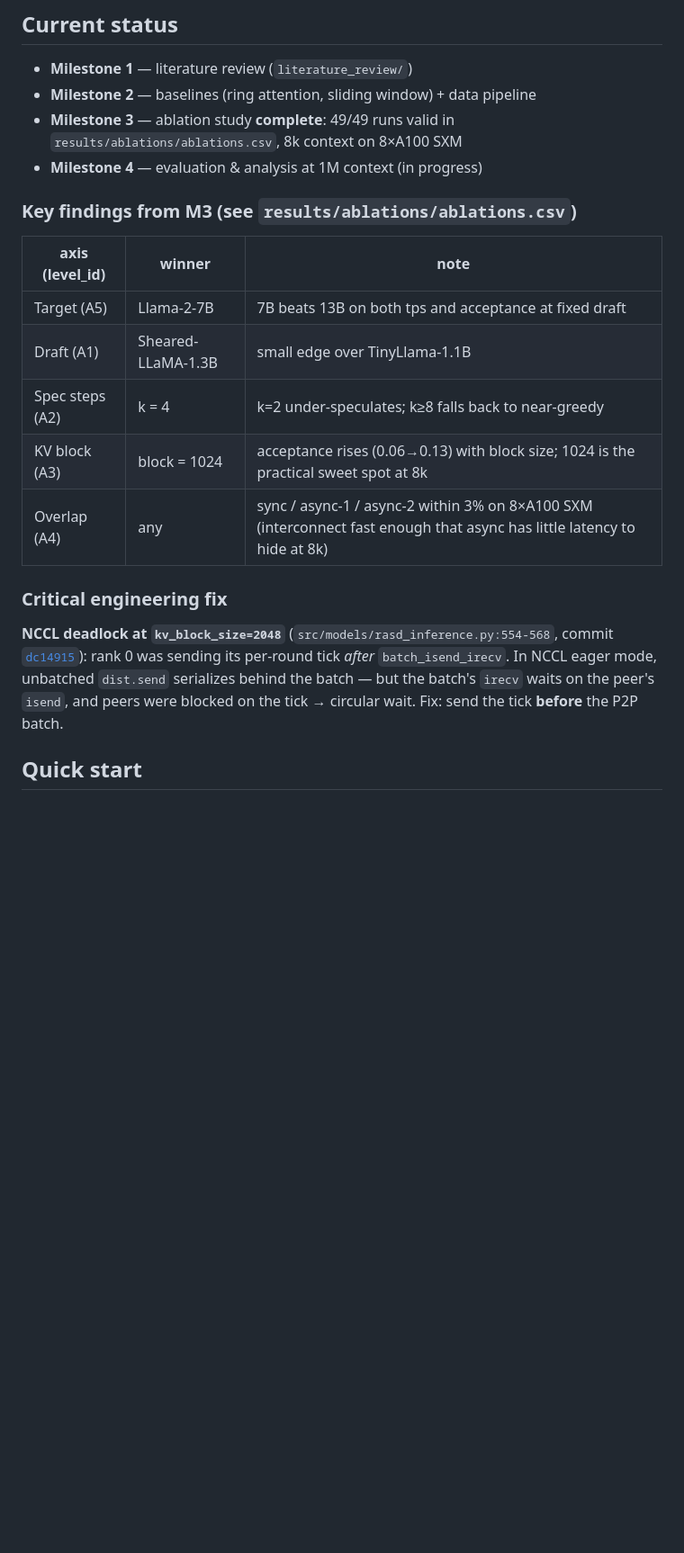
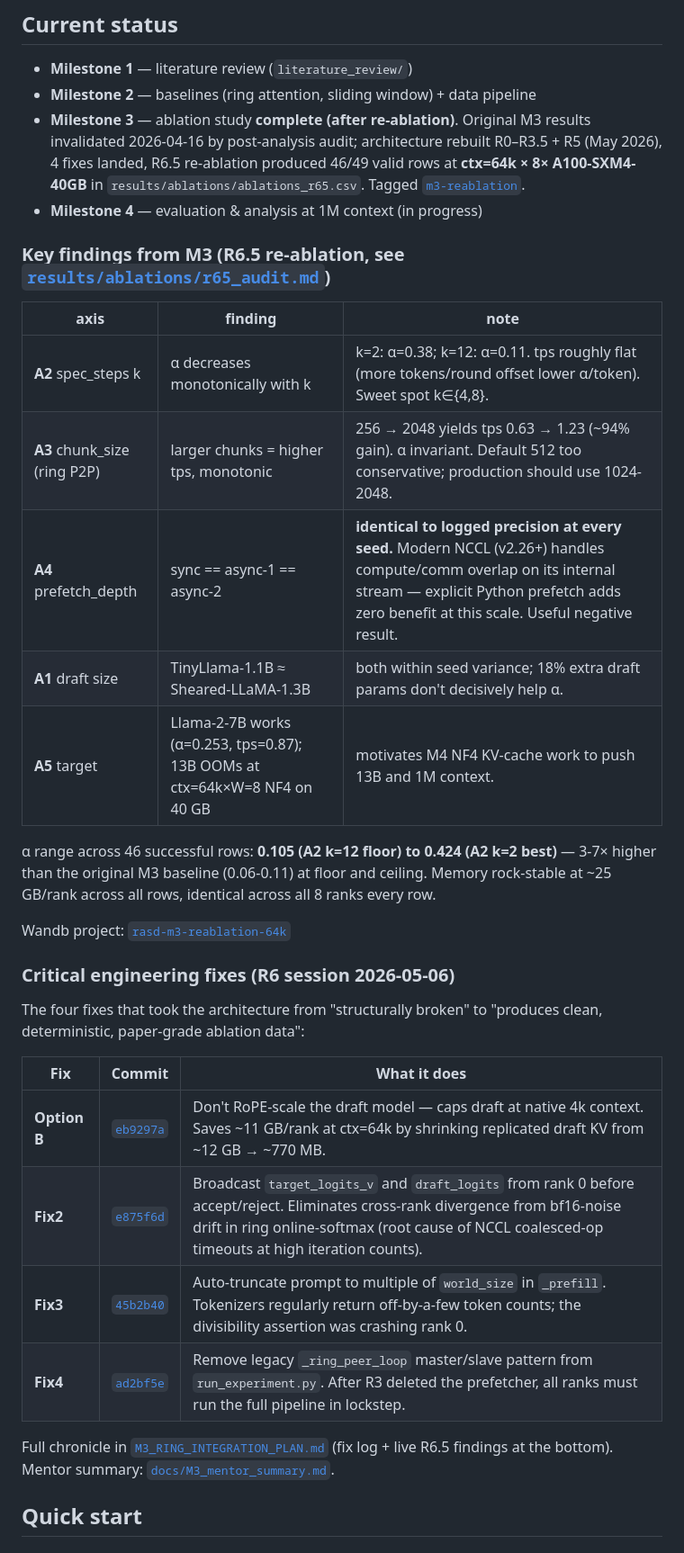
Before and after one commit to amankiitg/RASD, a Markdown page: README.md, the part around one of its changes. Shown at 90% size. GitHub-like rendering; blank space fills up the shorter version.

```diff
--- a/README.md
+++ b/README.md
@@ -34,28 +34,40 @@ environment_gpu.yml  pinned conda env (transformers==4.44.2,
 
 - **Milestone 1** — literature review (`literature_review/`)
 - **Milestone 2** — baselines (ring attention, sliding window) + data pipeline
-- **Milestone 3** — ablation study **complete**: 49/49 runs valid in
-  `results/ablations/ablations.csv`, 8k context on 8×A100 SXM
+- **Milestone 3** — ablation study **complete (after re-ablation)**.
+  Original M3 results invalidated 2026-04-16 by post-analysis audit;
+  architecture rebuilt R0–R3.5 + R5 (May 2026), 4 fixes landed, R6.5
+  re-ablation produced 46/49 valid rows at **ctx=64k × 8× A100-SXM4-40GB**
+  in `results/ablations/ablations_r65.csv`. Tagged
+  [`m3-reablation`](../../tree/m3-reablation).
 - **Milestone 4** — evaluation & analysis at 1M context (in progress)
 
-### Key findings from M3 (see `results/ablations/ablations.csv`)
+### Key findings from M3 (R6.5 re-ablation, see [`results/ablations/r65_audit.md`](results/ablations/r65_audit.md))
 
-| axis (level_id) | winner | note |
+| axis | finding | note |
 |---|---|---|
-| Target (A5) | Llama-2-7B | 7B beats 13B on both tps and acceptance at fixed draft |
-| Draft (A1) | Sheared-LLaMA-1.3B | small edge over TinyLlama-1.1B |
-| Spec steps (A2) | k = 4 | k=2 under-speculates; k≥8 falls back to near-greedy |
-| KV block (A3) | block = 1024 | acceptance rises (0.06→0.13) with block size; 1024 is the practical sweet spot at 8k |
-| Overlap (A4) | any | sync / async-1 / async-2 within 3% on 8×A100 SXM (interconnect fast enough that async has little latency to hide at 8k) |
+| **A2** spec_steps k | α decreases monotonically with k | k=2: α=0.38; k=12: α=0.11. tps roughly flat (more tokens/round offset lower α/token). Sweet spot k∈{4,8}. |
+| **A3** chunk_size (ring P2P) | larger chunks = higher tps, monotonic | 256 → 2048 yields tps 0.63 → 1.23 (~94% gain). α invariant. Default 512 too conservative; production should use 1024-2048. |
+| **A4** prefetch_depth | sync == async-1 == async-2 | **identical to logged precision at every seed.** Modern NCCL (v2.26+) handles compute/comm overlap on its internal stream — explicit Python prefetch adds zero benefit at this scale. Useful negative result. |
+| **A1** draft size | TinyLlama-1.1B ≈ Sheared-LLaMA-1.3B | both within seed variance; 18% extra draft params don't decisively help α. |
+| **A5** target | Llama-2-7B works (α=0.253, tps=0.87); 13B OOMs at ctx=64k×W=8 NF4 on 40 GB | motivates M4 NF4 KV-cache work to push 13B and 1M context. |
 
-### Critical engineering fix
+α range across 46 successful rows: **0.105 (A2 k=12 floor) to 0.424 (A2 k=2 best)** — 3-7× higher than the original M3 baseline (0.06-0.11) at floor and ceiling. Memory rock-stable at ~25 GB/rank across all rows, identical across all 8 ranks every row.
 
-**NCCL deadlock at `kv_block_size=2048`** (`src/models/rasd_inference.py:554-568`,
-commit [`dc14915`](../../commit/dc14915)): rank 0 was sending its per-round
-tick *after* `batch_isend_irecv`. In NCCL eager mode, unbatched `dist.send`
-serializes behind the batch — but the batch's `irecv` waits on the peer's
-`isend`, and peers were blocked on the tick → circular wait.
-Fix: send the tick **before** the P2P batch.
+Wandb project: [`rasd-m3-reablation-64k`](https://wandb.ai/amank-iitg-uc-berkeley-electrical-engineering-computer-s/rasd-m3-reablation-64k)
+
+### Critical engineering fixes (R6 session 2026-05-06)
+
+The four fixes that took the architecture from "structurally broken" to "produces clean, deterministic, paper-grade ablation data":
+
+| Fix | Commit | What it does |
+|---|---|---|
+| **Option B** | [`eb9297a`](../../commit/eb9297a) | Don't RoPE-scale the draft model — caps draft at native 4k context. Saves ~11 GB/rank at ctx=64k by shrinking replicated draft KV from ~12 GB → ~770 MB. |
+| **Fix2** | [`e875f6d`](../../commit/e875f6d) | Broadcast `target_logits_v` and `draft_logits` from rank 0 before accept/reject. Eliminates cross-rank divergence from bf16-noise drift in ring online-softmax (root cause of NCCL coalesced-op timeouts at high iteration counts). |
+| **Fix3** | [`45b2b40`](../../commit/45b2b40) | Auto-truncate prompt to multiple of `world_size` in `_prefill`. Tokenizers regularly return off-by-a-few token counts; the divisibility assertion was crashing rank 0. |
+| **Fix4** | [`ad2bf5e`](../../commit/ad2bf5e) | Remove legacy `_ring_peer_loop` master/slave pattern from `run_experiment.py`. After R3 deleted the prefetcher, all ranks must run the full pipeline in lockstep. |
+
+Full chronicle in [`M3_RING_INTEGRATION_PLAN.md`](M3_RING_INTEGRATION_PLAN.md) (fix log + live R6.5 findings at the bottom). Mentor summary: [`docs/M3_mentor_summary.md`](docs/M3_mentor_summary.md).
 
 ## Quick start
 
```
Also changed, not shown: other parts of README.md (+19 -5 lines), docs/M3_mentor_summary.md (added, +151 -0 lines).
